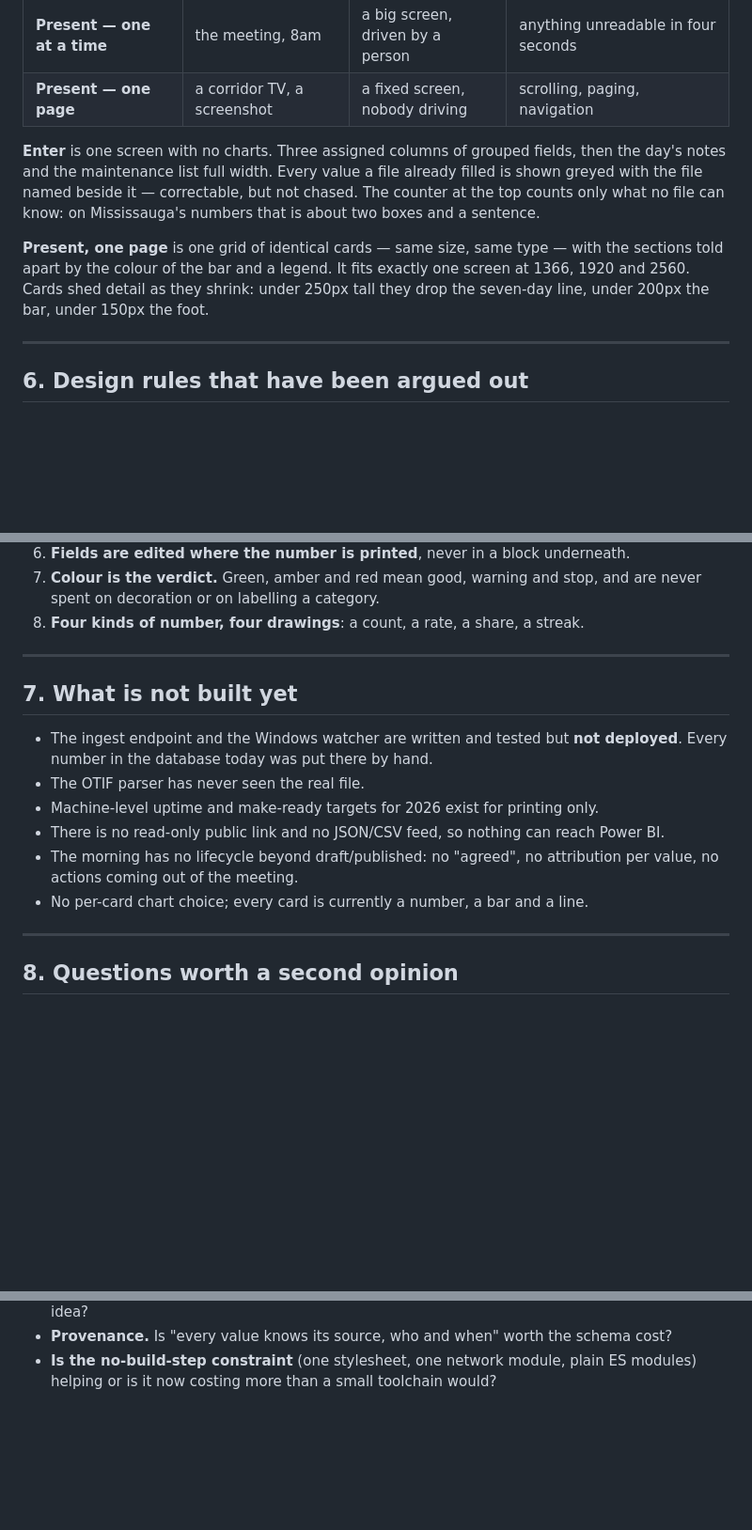
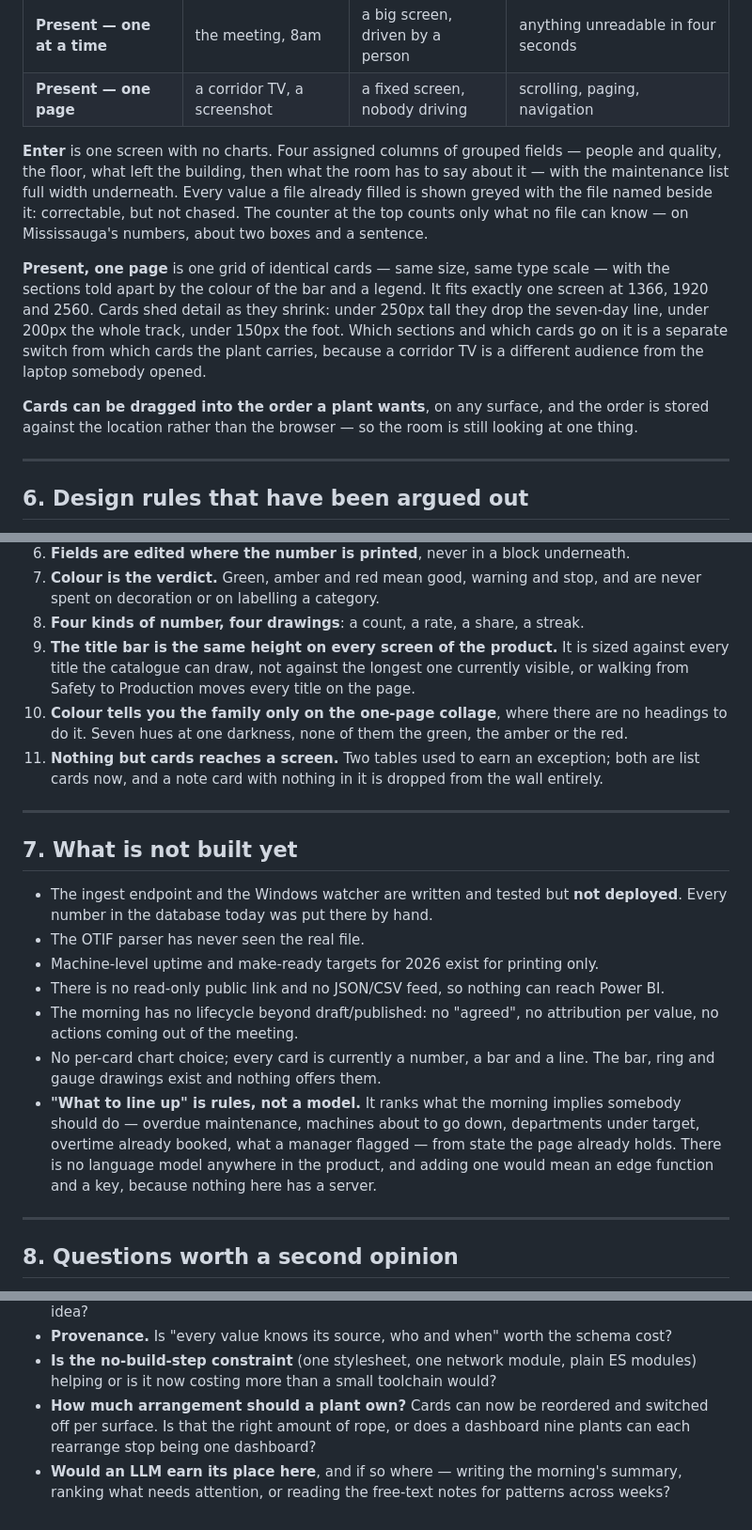
Before and after one commit to MaxSolutionsMiss/MaxMetrics, a Markdown page: docs/MAXMETRICS_BRIEF.md, 3 parts joined by grey strips. Shown at 94% size. Rendered like a GitHub page; blank space fills up the shorter version.

Commit message:
Bring the briefing package up to what the product now does
Four columns on Enter, colour by family on the collage, a separate switch
for what the broadcast screen carries, cards that can be dragged, and the
three design rules that came out of this round. Says plainly that "What to
line up" is rules rather than a model, and adds the two questions worth
asking about both.

Co-Authored-By: Claude Opus 5 <noreply@anthropic.com>
Claude-Session: https://claude.ai/code/session_01TuaDmn91yfPQinZnfbxNGf

```diff
--- a/docs/MAXMETRICS_BRIEF.md
+++ b/docs/MAXMETRICS_BRIEF.md
@@ -122,16 +122,21 @@ department reflows the whole screen correctly without anybody re-tuning anything
 | **Present — one at a time** | the meeting, 8am | a big screen, driven by a person | anything unreadable in four seconds |
 | **Present — one page** | a corridor TV, a screenshot | a fixed screen, nobody driving | scrolling, paging, navigation |
 
-**Enter** is one screen with no charts. Three assigned columns of grouped fields, then the
-day's notes and the maintenance list full width. Every value a file already filled is shown
-greyed with the file named beside it — correctable, but not chased. The counter at the top
-counts only what no file can know: on Mississauga's numbers that is about two boxes and a
-sentence.
+**Enter** is one screen with no charts. Four assigned columns of grouped fields — people and
+quality, the floor, what left the building, then what the room has to say about it — with the
+maintenance list full width underneath. Every value a file already filled is shown greyed with
+the file named beside it: correctable, but not chased. The counter at the top counts only what
+no file can know — on Mississauga's numbers, about two boxes and a sentence.
 
-**Present, one page** is one grid of identical cards — same size, same type — with the
+**Present, one page** is one grid of identical cards — same size, same type scale — with the
 sections told apart by the colour of the bar and a legend. It fits exactly one screen at 1366,
 1920 and 2560. Cards shed detail as they shrink: under 250px tall they drop the seven-day
-line, under 200px the bar, under 150px the foot.
+line, under 200px the whole track, under 150px the foot. Which sections and which cards go on
+it is a separate switch from which cards the plant carries, because a corridor TV is a
+different audience from the laptop somebody opened.
+
+**Cards can be dragged into the order a plant wants**, on any surface, and the order is stored
+against the location rather than the browser — so the room is still looking at one thing.
 
 ---
 
@@ -154,6 +159,13 @@ These are settled decisions, each of which cost at least one round of rework:
 7. **Colour is the verdict.** Green, amber and red mean good, warning and stop, and are never
    spent on decoration or on labelling a category.
 8. **Four kinds of number, four drawings**: a count, a rate, a share, a streak.
+9. **The title bar is the same height on every screen of the product.** It is sized against
+   every title the catalogue can draw, not against the longest one currently visible, or
+   walking from Safety to Production moves every title on the page.
+10. **Colour tells you the family only on the one-page collage**, where there are no headings
+    to do it. Seven hues at one darkness, none of them the green, the amber or the red.
+11. **Nothing but cards reaches a screen.** Two tables used to earn an exception; both are
+    list cards now, and a note card with nothing in it is dropped from the wall entirely.
 
 ---
 
@@ -166,7 +178,13 @@ These are settled decisions, each of which cost at least one round of rework:
 - There is no read-only public link and no JSON/CSV feed, so nothing can reach Power BI.
 - The morning has no lifecycle beyond draft/published: no "agreed", no attribution per value,
   no actions coming out of the meeting.
-- No per-card chart choice; every card is currently a number, a bar and a line.
+- No per-card chart choice; every card is currently a number, a bar and a line. The bar, ring
+  and gauge drawings exist and nothing offers them.
+- **"What to line up" is rules, not a model.** It ranks what the morning implies somebody
+  should do — overdue maintenance, machines about to go down, departments under target,
+  overtime already booked, what a manager flagged — from state the page already holds. There
+  is no language model anywhere in the product, and adding one would mean an edge function and
+  a key, because nothing here has a server.
 
 ---
 
@@ -185,3 +203,8 @@ The author of this system would ask a reviewer to push on:
 - **Provenance.** Is "every value knows its source, who and when" worth the schema cost?
 - **Is the no-build-step constraint** (one stylesheet, one network module, plain ES modules)
   helping or is it now costing more than a small toolchain would?
+- **How much arrangement should a plant own?** Cards can now be reordered and switched off per
+  surface. Is that the right amount of rope, or does a dashboard nine plants can each rearrange
+  stop being one dashboard?
+- **Would an LLM earn its place here**, and if so where — writing the morning's summary,
+  ranking what needs attention, or reading the free-text notes for patterns across weeks?
```
